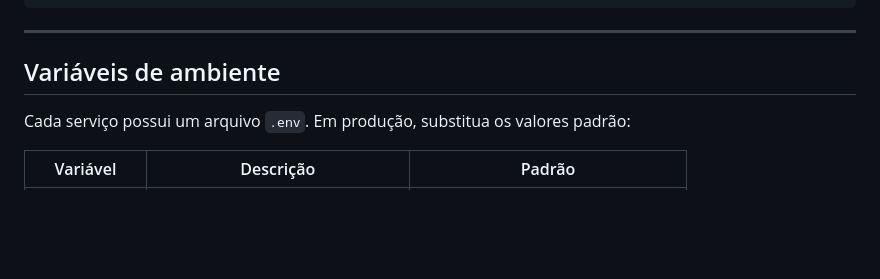
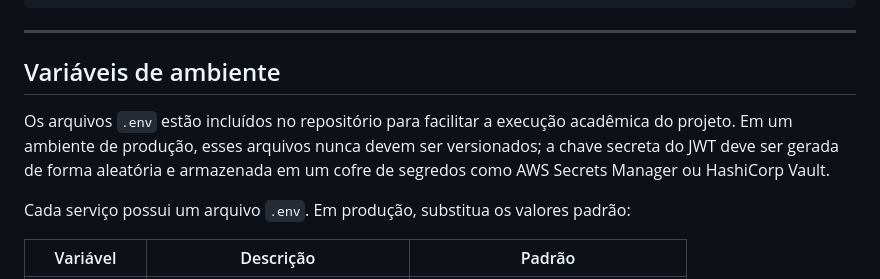
Before and after one commit to marinaghoffmann/Distributed-ecommerce, a Markdown page: README_execucao.md, the part around the change. GitHub-like rendering; blank space fills up the shorter version.

Commit message:
Update README with .env file handling instructions
Added note about handling .env files in production.

```diff
--- a/README_execucao.md
+++ b/README_execucao.md
@@ -172,6 +172,8 @@ distributed-ecommerce/
 
 ## Variáveis de ambiente
 
+Os arquivos `.env` estão incluídos no repositório para facilitar a execução acadêmica do projeto. Em um ambiente de produção, esses arquivos nunca devem ser versionados; a chave secreta do JWT deve ser gerada de forma aleatória e armazenada em um cofre de segredos como AWS Secrets Manager ou HashiCorp Vault.
+
 Cada serviço possui um arquivo `.env`. Em produção, substitua os valores padrão:
 
 | Variável         | Descrição                        | Padrão                          |
```
